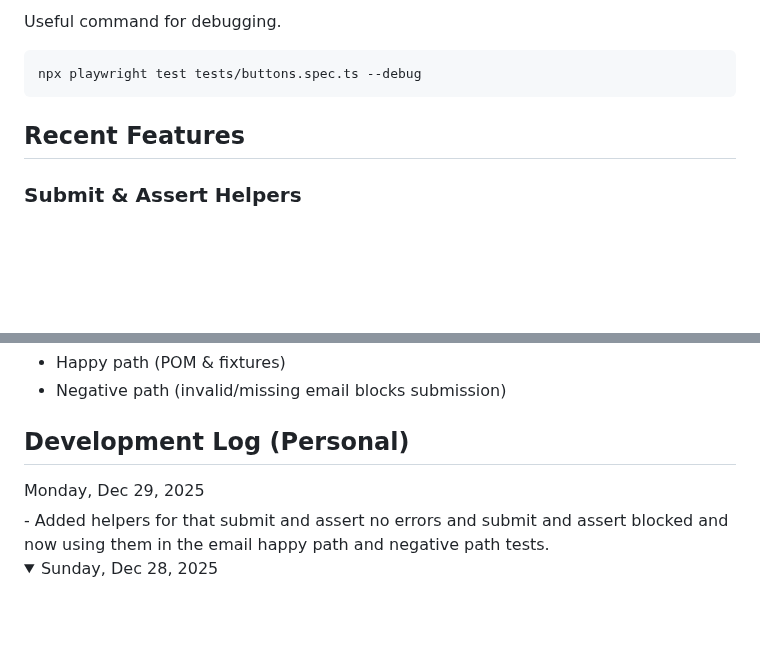
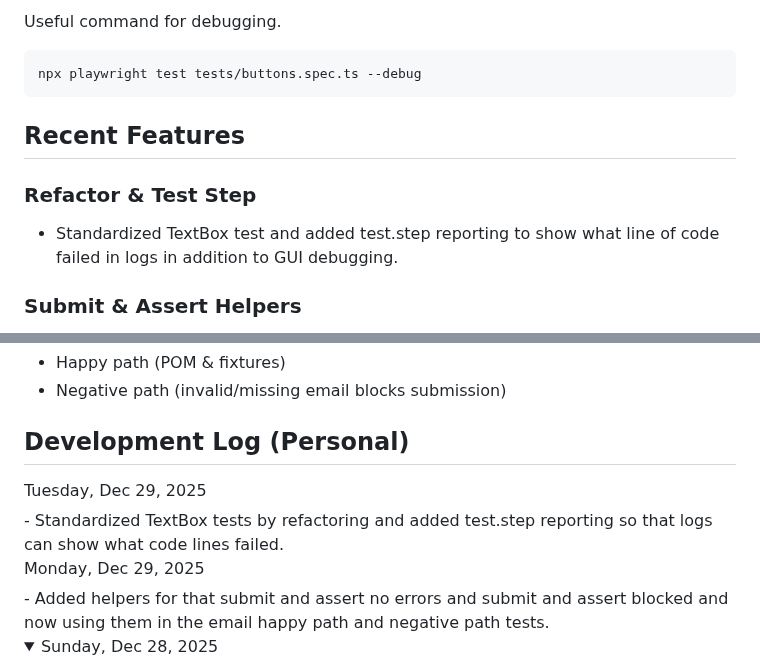
Before and after one commit to k1m333/sdet-playwright-demo, a Markdown page: README.md, 2 parts joined by grey strips. Drawn GitHub-style; folded sections open; blank space fills up the shorter version.

Commit message:
Update personal log and recent updates section in README

```diff
--- a/README.md
+++ b/README.md
@@ -70,6 +70,10 @@ npx playwright test tests/buttons.spec.ts --debug
 
 ## Recent Features
 
+### Refactor & Test Step
+- Standardized TextBox test and added test.step reporting
+  to show what line of code failed in logs in addition to GUI debugging.
+
 ### Submit & Assert Helpers
 - Added two helpers that click the button and assert
   if the output panel is visible if happy path and
@@ -91,6 +95,11 @@ npx playwright test tests/buttons.spec.ts --debug
 - Negative path (invalid/missing email blocks submission)
 
 ## Development Log (Personal)
+<summary>Tuesday, Dec 29, 2025</summary>
+- Standardized TextBox tests by refactoring and added test.step
+  reporting so that logs can show what code lines failed.
+</details>
+
 <summary>Monday, Dec 29, 2025</summary>
 - Added helpers for that submit and assert no errors
   and submit and assert blocked and now using them
```
